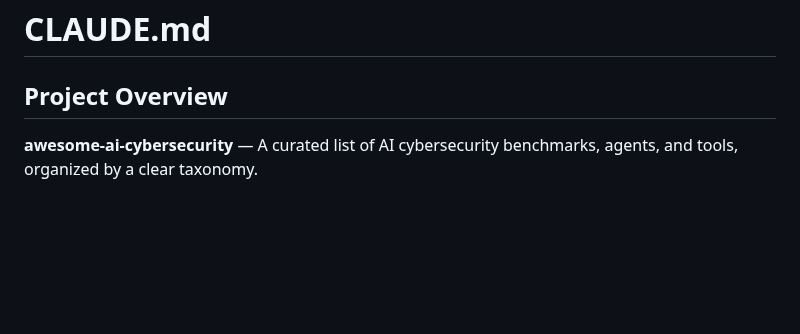
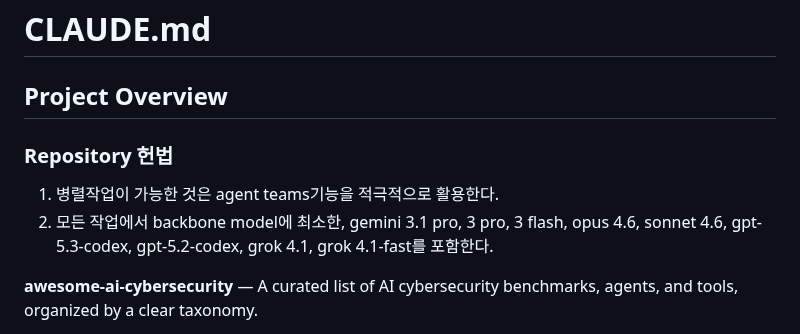
Before and after one commit to ugonfor/awesome-ai-cybersecurity, a Markdown page: CLAUDE.md, the part around the change. Drawn GitHub-style; blank space fills up the shorter version.

Commit message:
Add repository guidelines for agent teams and backbone models

```diff
--- a/CLAUDE.md
+++ b/CLAUDE.md
@@ -1,6 +1,11 @@
 # CLAUDE.md
 
 ## Project Overview
+
+### Repository 헌법
+1. 병렬작업이 가능한 것은 agent teams기능을 적극적으로 활용한다.
+2. 모든 작업에서 backbone model에 최소한, gemini 3.1 pro, 3 pro, 3 flash, opus 4.6, sonnet 4.6, gpt-5.3-codex, gpt-5.2-codex, grok 4.1, grok 4.1-fast를 포함한다.
+
 
 **awesome-ai-cybersecurity** — A curated list of AI cybersecurity benchmarks, agents, and tools, organized by a clear taxonomy.
 
```
